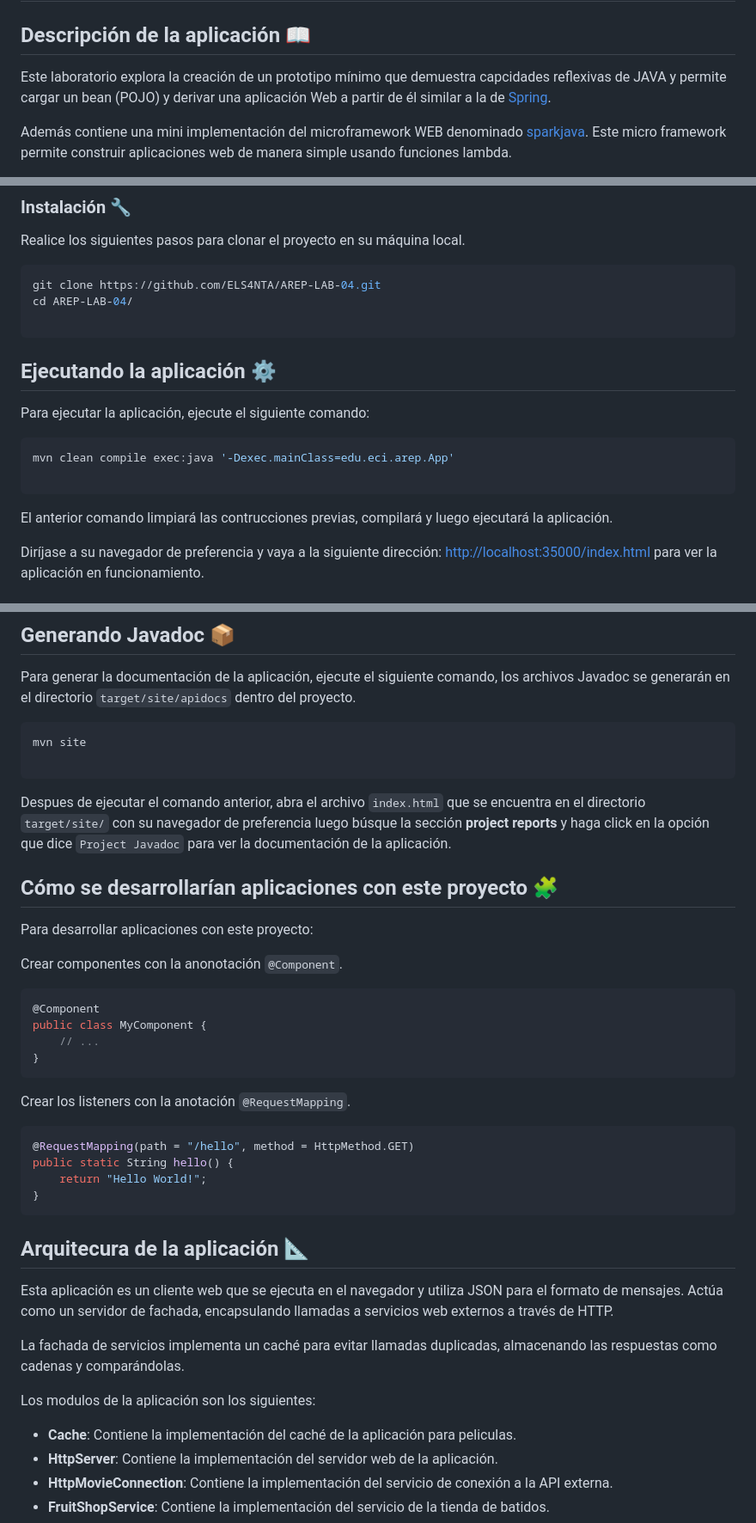
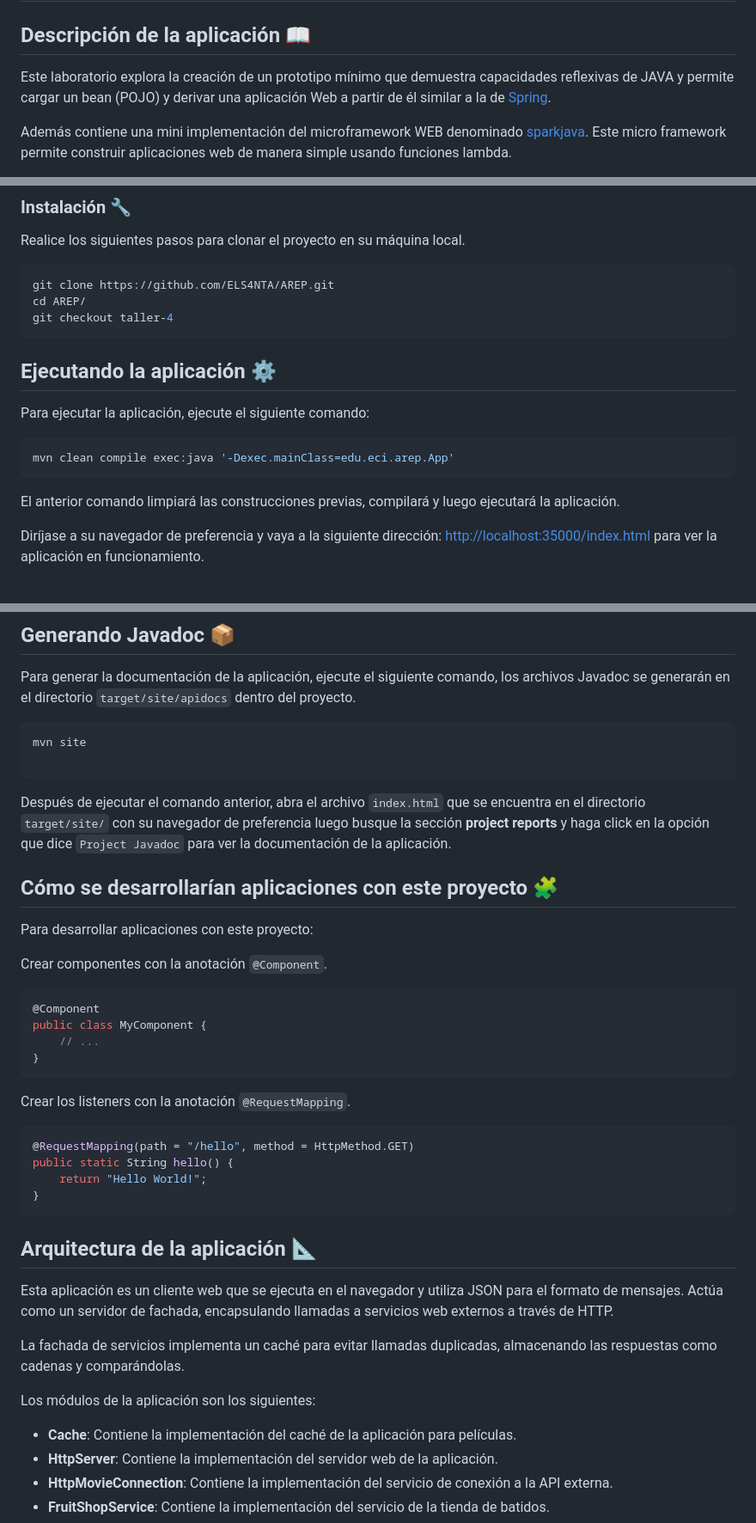
Before and after one commit to ELS4NTA/AREP, a Markdown page: README.md, 3 parts joined by grey strips. Shown: that part at 86% size. GitHub-like rendering.

````diff
--- a/README.md
+++ b/README.md
@@ -2,7 +2,7 @@
 
 ## Descripción de la aplicación 📖
 
-Este laboratorio explora la creación de un prototipo mínimo que demuestra capcidades reflexivas de JAVA y permite cargar un bean (POJO) y derivar una aplicación Web a partir de él similar a la de [Spring](https://spring.io/guides/gs/spring-boot).
+Este laboratorio explora la creación de un prototipo mínimo que demuestra capacidades reflexivas de JAVA y permite cargar un bean (POJO) y derivar una aplicación Web a partir de él similar a la de [Spring](https://spring.io/guides/gs/spring-boot).
 
 Además contiene una mini implementación del microframework WEB denominado [sparkjava](https://sparkjava.com/). Este micro framework permite construir aplicaciones web de manera simple usando funciones lambda.
 
@@ -34,9 +34,9 @@ Las siguientes instrucciones le permitirán obtener una copia del proyecto en fu
 Realice los siguientes pasos para clonar el proyecto en su máquina local.
 
 ```bash
-git clone https://github.com/ELS4NTA/AREP-LAB-04.git
-cd AREP-LAB-04/
-
+git clone https://github.com/ELS4NTA/AREP.git
+cd AREP/
+git checkout taller-4
 ```
 
 ## Ejecutando la aplicación ⚙️
@@ -45,10 +45,9 @@ Para ejecutar la aplicación, ejecute el siguiente comando:
 
 ```bash
 mvn clean compile exec:java '-Dexec.mainClass=edu.eci.arep.App'
-
 ```
 
-El anterior comando limpiará las contrucciones previas, compilará y luego ejecutará la aplicación.
+El anterior comando limpiará las construcciones previas, compilará y luego ejecutará la aplicación.
 
 Diríjase a su navegador de preferencia y vaya a la siguiente dirección: [http://localhost:35000/index.html](http://localhost:35000/index.html) para ver la aplicación en funcionamiento.
 
@@ -70,13 +69,13 @@ mvn site
 
 ```
 
-Despues de ejecutar el comando anterior, abra el archivo `index.html` que se encuentra en el directorio `target/site/` con su navegador de preferencia luego búsque la sección **project reports** y haga click en la opción que dice `Project Javadoc` para ver la documentación de la aplicación.
+Después de ejecutar el comando anterior, abra el archivo `index.html` que se encuentra en el directorio `target/site/` con su navegador de preferencia luego busque la sección **project reports** y haga click en la opción que dice `Project Javadoc` para ver la documentación de la aplicación.
 
 ## Cómo se desarrollarían aplicaciones con este proyecto 🧩
 
 Para desarrollar aplicaciones con este proyecto:
 
-Crear componentes con la anonotación `@Component`.
+Crear componentes con la anotación `@Component`.
 
 ```java
 @Component
@@ -94,15 +93,15 @@ public static String hello() {
 }
 ```
 
-## Arquitecura de la aplicación 📐
+## Arquitectura de la aplicación 📐
 
 Esta aplicación es un cliente web que se ejecuta en el navegador y utiliza JSON para el formato de mensajes. Actúa como un servidor de fachada, encapsulando llamadas a servicios web externos a través de HTTP.
 
 La fachada de servicios implementa un caché para evitar llamadas duplicadas, almacenando las respuestas como cadenas y comparándolas.
 
-Los modulos de la aplicación son los siguientes:
+Los módulos de la aplicación son los siguientes:
 
-* **Cache**: Contiene la implementación del caché de la aplicación para peliculas.
+* **Cache**: Contiene la implementación del caché de la aplicación para películas.
 * **HttpServer**: Contiene la implementación del servidor web de la aplicación.
 * **HttpMovieConnection**: Contiene la implementación del servicio de conexión a la API externa.
 * **FruitShopService**: Contiene la implementación del servicio de la tienda de batidos.
````
Also changed, not shown: other parts of README.md (+1 -1 lines).
